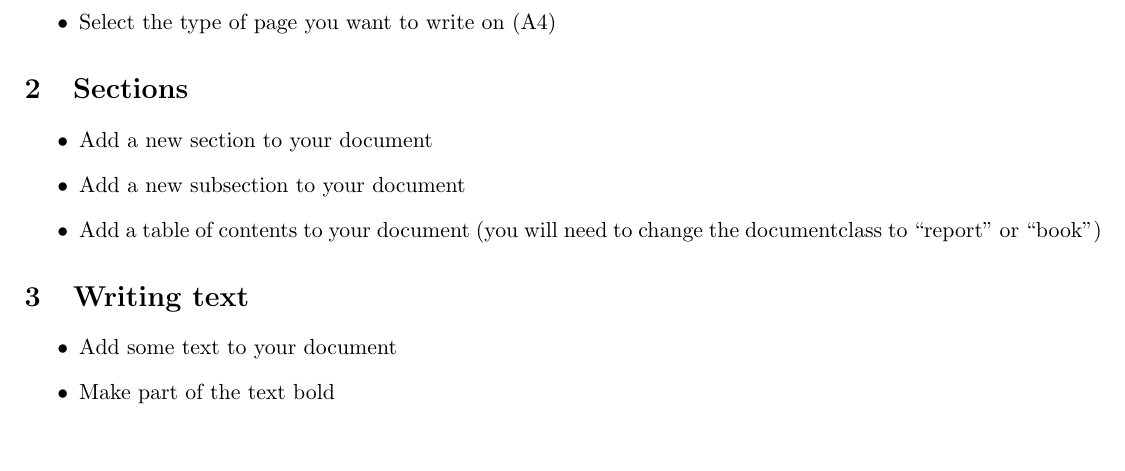
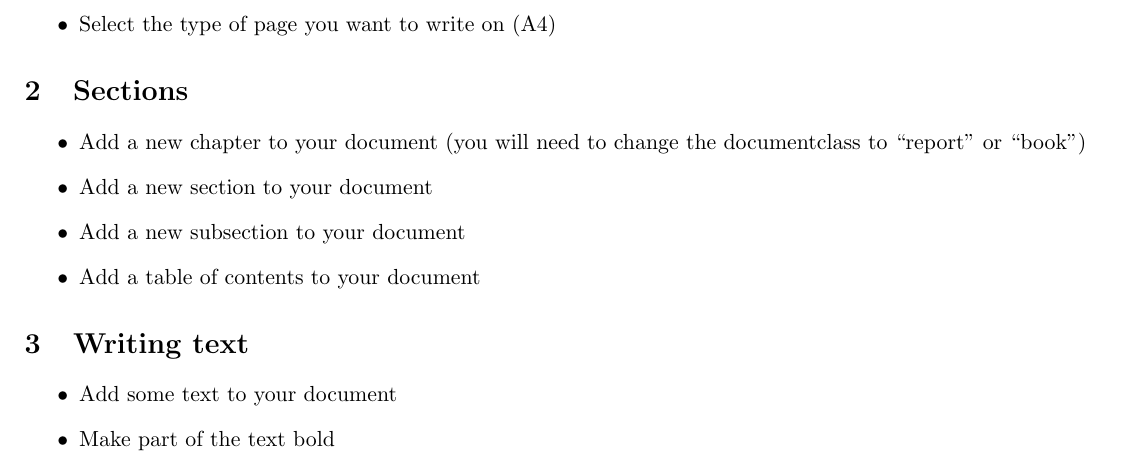
Before and after one commit to ImperialCollegeLondon/RCDS-introduction-to-latex, a LaTeX document (task_sheet.tex): part of page 1 of 2, cut so that both start at the same text, the shorter picture padded with empty space. Compiled offline with pdfLaTeX.

Commit message:
Minor edits

```diff
--- a/task_sheet.tex
+++ b/task_sheet.tex
@@ -21,9 +21,10 @@
 
 \section{Sections}
 \begin{itemize}
+\item Add a new chapter to your document (you will need to change the documentclass to ``report'' or ``book'')
 \item Add a new section to your document
 \item Add a new subsection to your document
-\item Add a table of contents to your document (you will need to change the documentclass to ``report'' or ``book'')
+\item Add a table of contents to your document
 \end{itemize}
 
 \section{Writing text}
```
Also changed, not shown: task_sheet.pdf, 1 other file.
